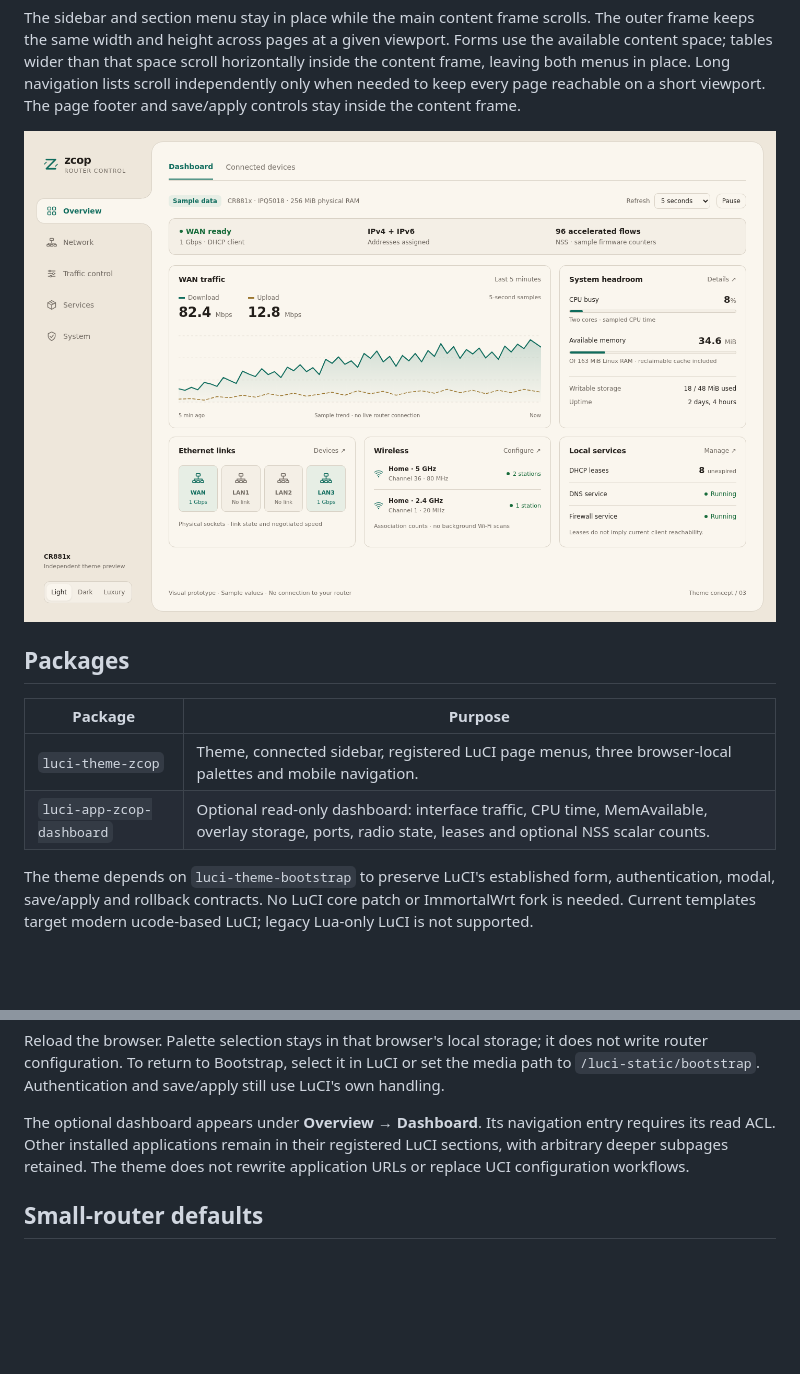
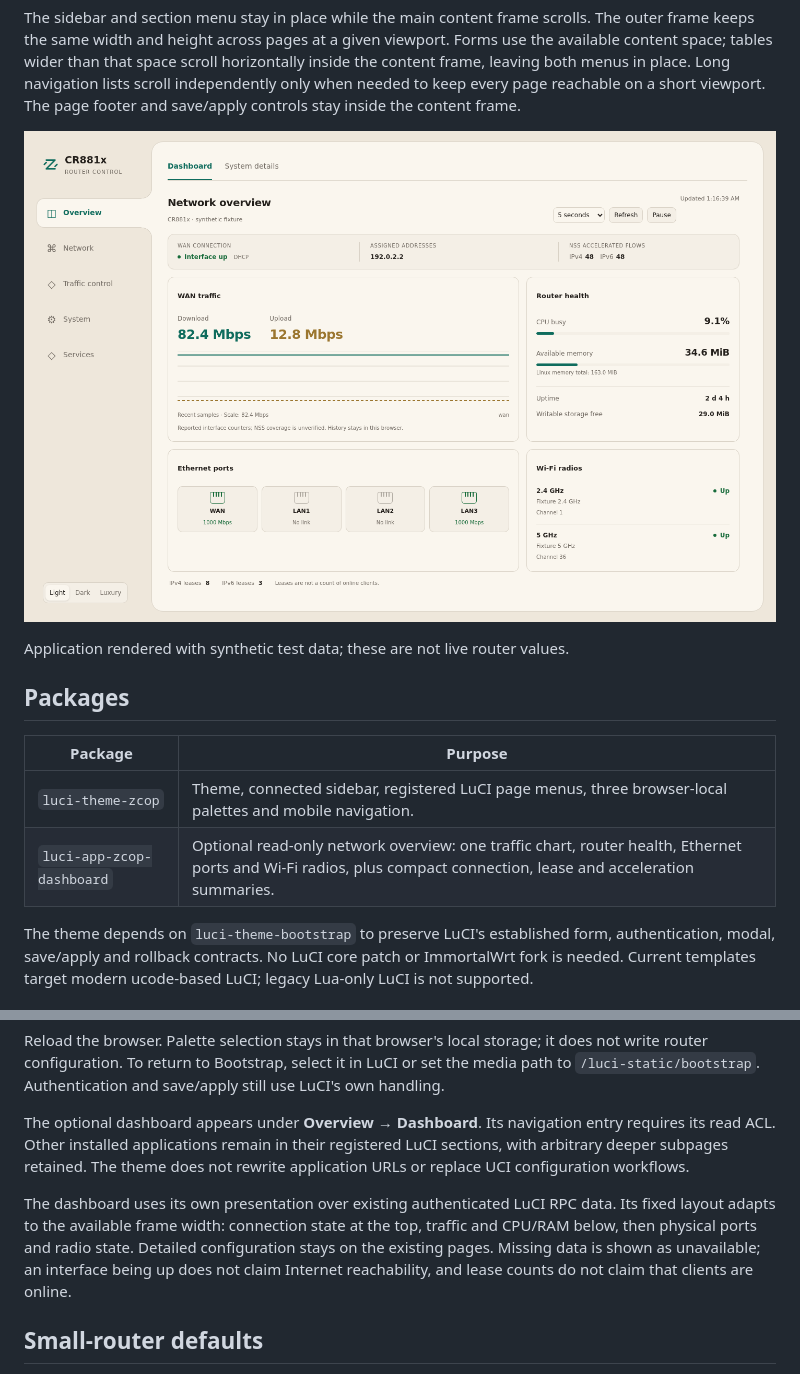
Before and after one commit to zcop/luci-theme-zcop, a Markdown page: README.md, 2 parts joined by grey strips. GitHub-like rendering; pictures changed too: docs/dashboard-light.png; blank space fills up the shorter version.

Commit message:
luci-app-zcop-dashboard: simplify the network overview

```diff
--- a/README.md
+++ b/README.md
@@ -15,12 +15,14 @@ inside the content frame.
 
 ![Dashboard design](docs/dashboard-light.png)
 
+Application rendered with synthetic test data; these are not live router values.
+
 ## Packages
 
 | Package | Purpose |
 | --- | --- |
 | `luci-theme-zcop` | Theme, connected sidebar, registered LuCI page menus, three browser-local palettes and mobile navigation. |
-| `luci-app-zcop-dashboard` | Optional read-only dashboard: interface traffic, CPU time, MemAvailable, overlay storage, ports, radio state, leases and optional NSS scalar counts. |
+| `luci-app-zcop-dashboard` | Optional read-only network overview: one traffic chart, router health, Ethernet ports and Wi-Fi radios, plus compact connection, lease and acceleration summaries. |
 
 The theme depends on `luci-theme-bootstrap` to preserve LuCI's established form,
 authentication, modal, save/apply and rollback contracts. No LuCI core patch or
@@ -79,6 +81,13 @@ entry requires its read ACL. Other installed applications remain in their
 registered LuCI sections, with arbitrary deeper subpages retained. The theme
 does not rewrite application URLs or replace UCI configuration workflows.
 
+The dashboard uses its own presentation over existing authenticated LuCI RPC
+data. Its fixed layout adapts to the available frame width: connection state
+at the top, traffic and CPU/RAM below, then physical ports and radio state.
+Detailed configuration stays on the existing pages. Missing data is shown as
+unavailable; an interface being up does not claim Internet reachability, and
+lease counts do not claim that clients are online.
+
 ## Small-router defaults
 
 - Traffic: 5 seconds; system, link and CPU snapshots: 15 seconds; wireless,
```
Also changed, not shown: docs/dashboard-design.md (+65 -73 lines), docs/validation.md (+27 -0 lines), docs/dashboard-luxury.png, 4 other files.
